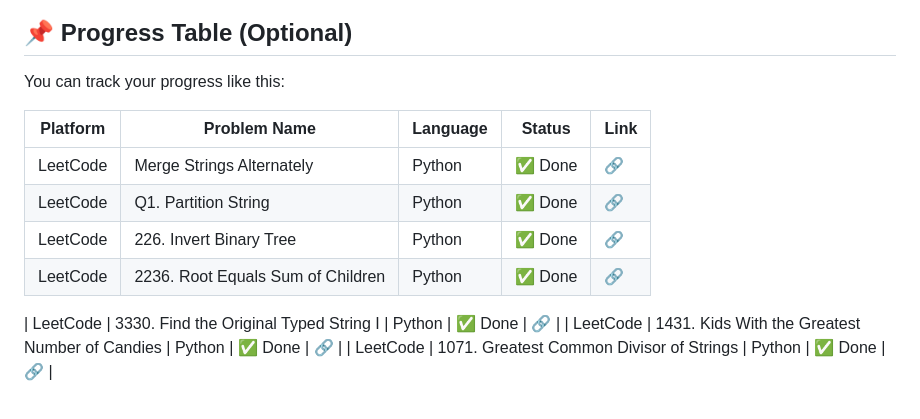
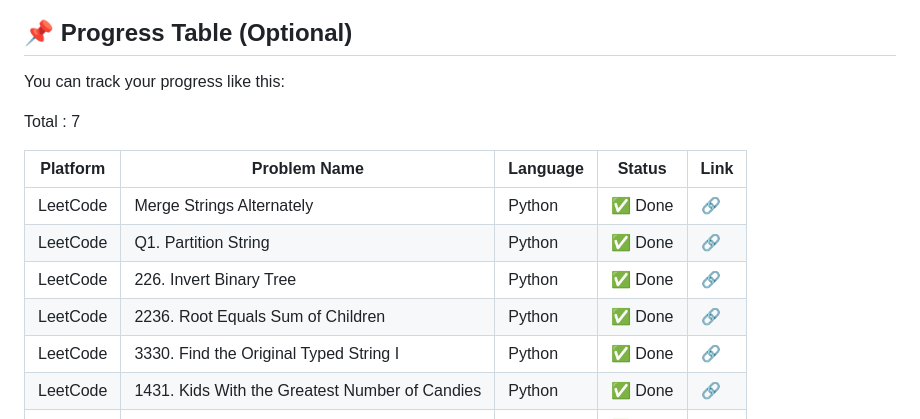
Before and after one commit to adesh-dangi/code_practice_problems, a Markdown page: README.md, the part around the change. Rendered like a GitHub page.

```diff
--- a/README.md
+++ b/README.md
@@ -47,13 +47,14 @@ Each folder contains:
 
 You can track your progress like this:
 
+Total : 7
+
 | Platform | Problem Name          | Language | Status | Link                                                  |
 | -------- | --------------------- | -------- | ------ | ----------------------------------------------------- |
 | LeetCode | Merge Strings Alternately              | Python   | ✅ Done | [🔗](https://leetcode.com/problems/merge-strings-alternately)           |
 | LeetCode | Q1. Partition String              | Python   | ✅ Done | [🔗](https://leetcode.com/contest/weekly-contest-456/problems/partition-string/)           |
 | LeetCode | 226. Invert Binary Tree              | Python   | ✅ Done | [🔗](https://leetcode.com/problems/invert-binary-tree/description/)           |
 | LeetCode | 2236. Root Equals Sum of Children              | Python   | ✅ Done | [🔗](https://leetcode.com/problems/root-equals-sum-of-children/description/)           |
-
 | LeetCode | 3330. Find the Original Typed String I              | Python   | ✅ Done | [🔗](https://leetcode.com/problems/find-the-original-typed-string-i/description/)           |
 | LeetCode | 1431. Kids With the Greatest Number of Candies           | Python   | ✅ Done | [🔗](https://leetcode.com/problems/kids-with-the-greatest-number-of-candies/description/)           |
 | LeetCode | 1071. Greatest Common Divisor of Strings             | Python   | ✅ Done | [🔗](https://leetcode.com/problems/greatest-common-divisor-of-strings/description/)           |
```
